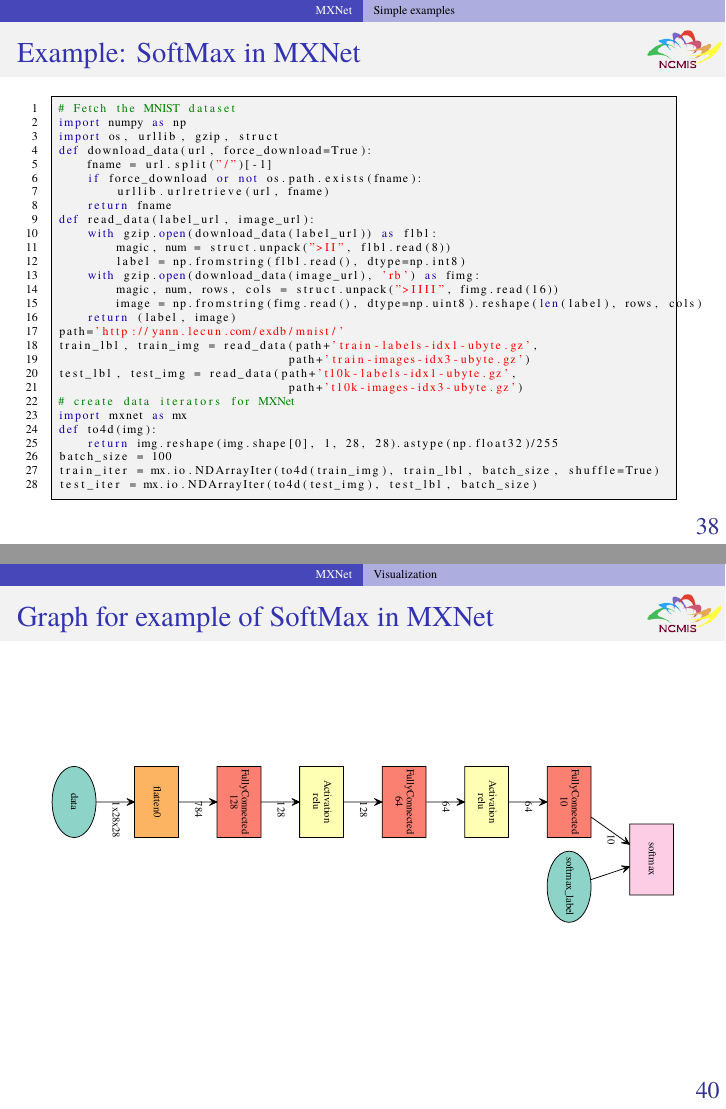
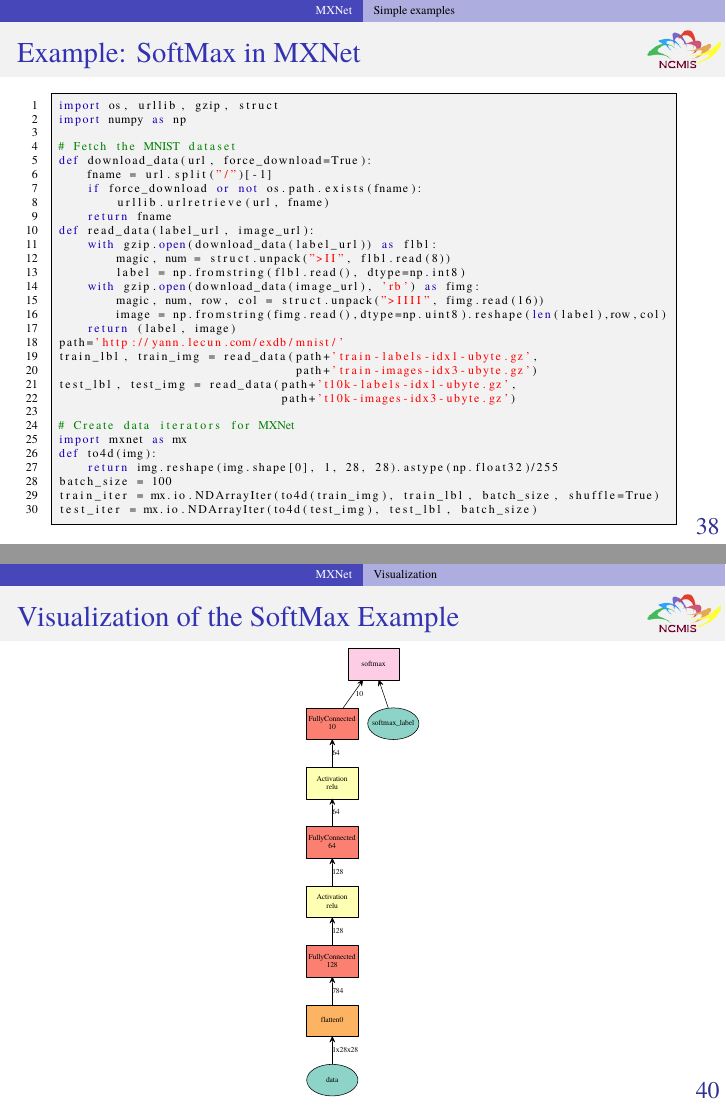
Before and after one commit to zhangcs/TalkDLSoftware, LaTeX slides (talk.tex, which reads topics/MxNet.tex): pages 45 and 47 of 60, joined at a grey line. Compiled offline with pdfLaTeX.

Commit message:
Final iteration

```diff
--- a/topics/MxNet.tex
+++ b/topics/MxNet.tex
@@ -66,9 +68,10 @@
   \frametitle{Example: SoftMax in MXNet}
 
 \begin{lstlisting}[language=python]
+import os, urllib, gzip, struct
+import numpy as np
+
 # Fetch the MNIST dataset
-import numpy as np
-import os, urllib, gzip, struct
 def download_data(url, force_download=True):
 	fname = url.split("/")[-1]
 	if force_download or not os.path.exists(fname):
@@ -79,15 +82,16 @@ def read_data(label_url, image_url):
 		magic, num = struct.unpack(">II", flbl.read(8))
 		label = np.fromstring(flbl.read(), dtype=np.int8)
 	with gzip.open(download_data(image_url), 'rb') as fimg:
-		magic, num, rows, cols = struct.unpack(">IIII", fimg.read(16))
-		image = np.fromstring(fimg.read(), dtype=np.uint8).reshape(len(label), rows, cols)
+		magic, num, row, col = struct.unpack(">IIII", fimg.read(16))
+		image = np.fromstring(fimg.read(),dtype=np.uint8).reshape(len(label),row,col)
 	return (label, image)
 path='http://yann.lecun.com/exdb/mnist/'
 train_lbl, train_img = read_data(path+'train-labels-idx1-ubyte.gz',
-								path+'train-images-idx3-ubyte.gz')
+								 path+'train-images-idx3-ubyte.gz')
 test_lbl, test_img = read_data(path+'t10k-labels-idx1-ubyte.gz',
-								path+'t10k-images-idx3-ubyte.gz')
-# create data iterators for MXNet
+							   path+'t10k-images-idx3-ubyte.gz')
+
+# Create data iterators for MXNet
 import mxnet as mx
 def to4d(img):
 	return img.reshape(img.shape[0], 1, 28, 28).astype(np.float32)/255
@@ -153,10 +157,11 @@ https://github.com/dmlc/mxnet/blob/master/example/svm\_mnist/svm\_mnist.py
 
 \begin{frame}
 	\MyLogo
-	\frametitle{Graph for example of SoftMax in MXNet}
+	\frametitle{Visualization of the SoftMax Example}
 
-	\begin{figure}[htbp]
-		\includegraphics[width=\linewidth]{figures/mxnet_graph.pdf}
-	\end{figure}
+\vskip -15pt
+\begin{figure}[htbp]
+	\includegraphics[height=0.72\linewidth]{figures/mxnet_graph.pdf}
+\end{figure}
 
 \end{frame}
```
Also changed, not shown: figures/mxnet_graph.pdf, topics/MxNet.tex (4 more changed lines).
